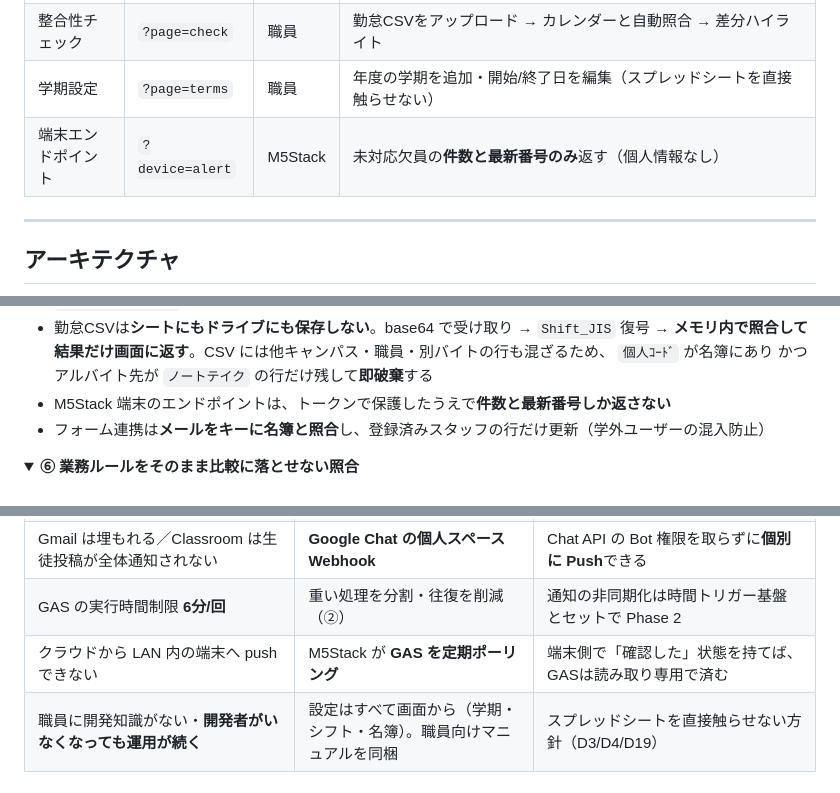
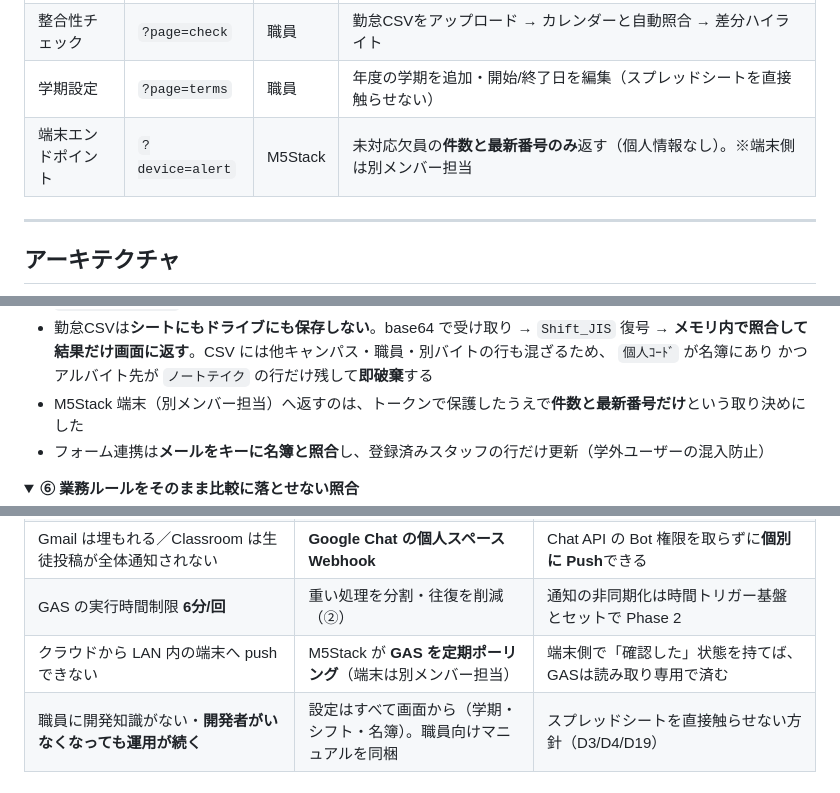
Before and after one commit to Nakano-official/takeover, a Markdown page: README.md, 3 parts joined by grey strips. Drawn GitHub-style; folded sections open.

```diff
--- a/README.md
+++ b/README.md
@@ -113,7 +113,7 @@ sequenceDiagram
 | 欠員補充管理 | `?page=manage` | 職員 | 欠員一覧・回答状況・候補の電話番号（電話フォローを画面内で完結） |
 | 整合性チェック | `?page=check` | 職員 | 勤怠CSVをアップロード → カレンダーと自動照合 → 差分ハイライト |
 | 学期設定 | `?page=terms` | 職員 | 年度の学期を追加・開始/終了日を編集（スプレッドシートを直接触らせない） |
-| 端末エンドポイント | `?device=alert` | M5Stack | 未対応欠員の**件数と最新番号のみ**返す（個人情報なし） |
+| 端末エンドポイント | `?device=alert` | M5Stack | 未対応欠員の**件数と最新番号のみ**返す（個人情報なし）。※端末側は別メンバー担当 |
 
 ---
 
@@ -260,7 +260,7 @@ Chat 通知を3回逐次送信**していました。候補が増えるほど連
 - 勤怠CSVは**シートにもドライブにも保存しない**。base64 で受け取り → `Shift_JIS` 復号 →
   **メモリ内で照合して結果だけ画面に返す**。CSV には他キャンパス・職員・別バイトの行も混ざるため、
   `個人ｺｰﾄﾞ` が名簿にあり かつ アルバイト先が `ノートテイク` の行だけ残して**即破棄**する
-- M5Stack 端末のエンドポイントは、トークンで保護したうえで**件数と最新番号しか返さない**
+- M5Stack 端末（別メンバー担当）へ返すのは、トークンで保護したうえで**件数と最新番号だけ**という取り決めにした
 - フォーム連携は**メールをキーに名簿と照合**し、登録済みスタッフの行だけ更新（学外ユーザーの混入防止）
 
 </details>
@@ -314,7 +314,7 @@ Chat 通知を3回逐次送信**していました。候補が増えるほど連
 | サーバーを立てられない・運用担当がいない | **GAS Web App** | ホスティング・SSL・認証が最初から付いてくる。大学アカウントでのログインが自動 |
 | Gmail は埋もれる／Classroom は生徒投稿が全体通知されない | **Google Chat の個人スペース Webhook** | Chat API の Bot 権限を取らずに**個別に Push**できる |
 | GAS の実行時間制限 **6分/回** | 重い処理を分割・往復を削減（②） | 通知の非同期化は時間トリガー基盤とセットで Phase 2 |
-| クラウドから LAN 内の端末へ push できない | M5Stack が **GAS を定期ポーリング** | 端末側で「確認した」状態を持てば、GASは読み取り専用で済む |
+| クラウドから LAN 内の端末へ push できない | M5Stack が **GAS を定期ポーリング**（端末は別メンバー担当） | 端末側で「確認した」状態を持てば、GASは読み取り専用で済む |
 | 職員に開発知識がない・**開発者がいなくなっても運用が続く** | 設定はすべて画面から（学期・シフト・名簿）。職員向けマニュアルを同梱 | スプレッドシートを直接触らせない方針（D3/D4/D19） |
 
 ---
```
Also changed, not shown: other parts of README.md (+14 -11 lines), docs/spec/backlog.md (+4 -2 lines), docs/spec/decisions.md (+2 -1 lines).
